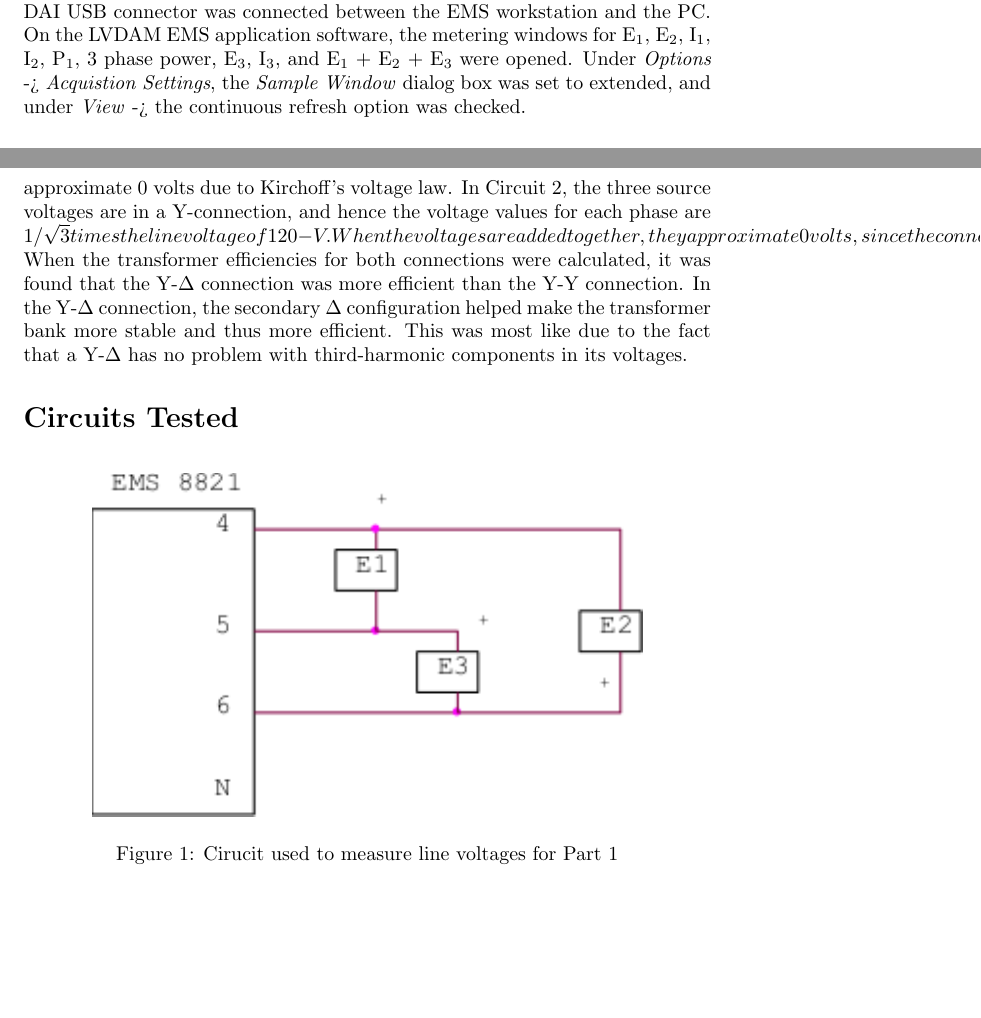
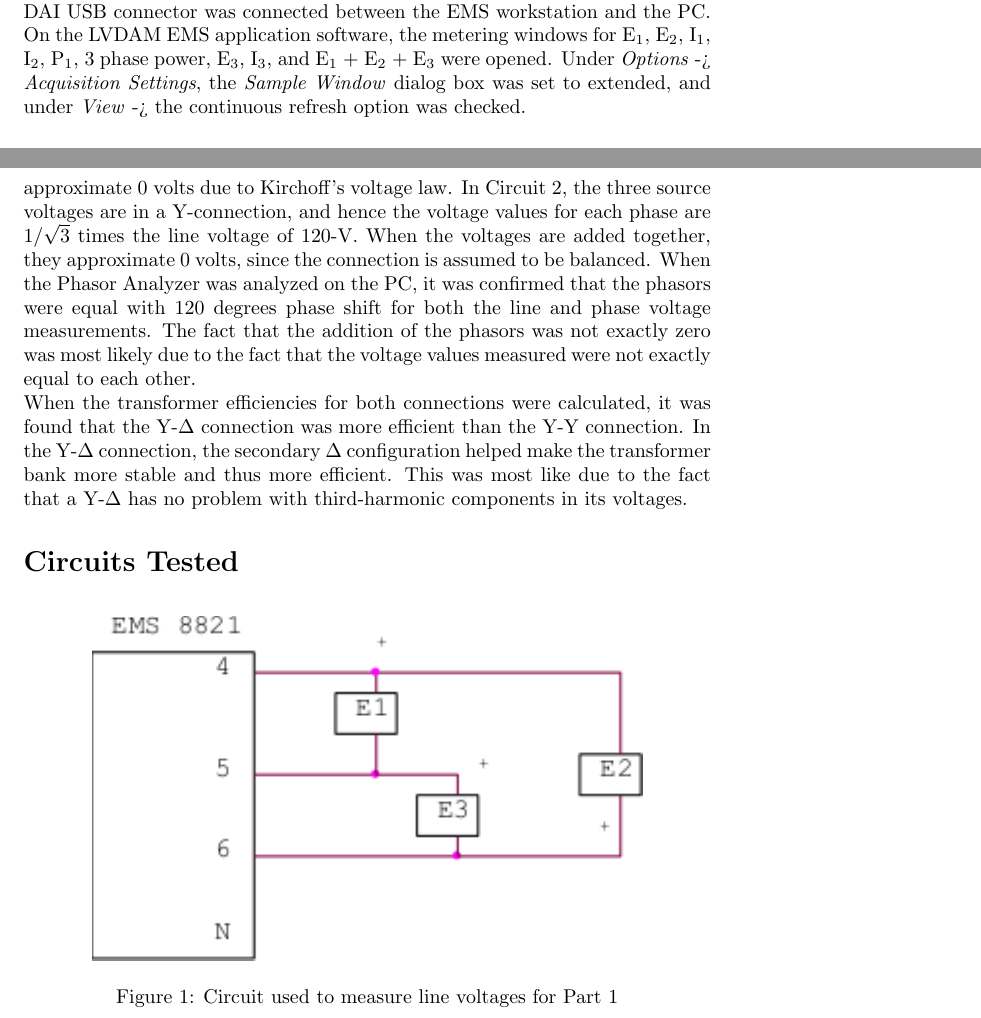
Before and after one commit to charlespittman/massive-ironman, a LaTeX document (school/elec_302/lab_04/tex/lab_report_4.tex): two parts of pages 2 and 5 of 6, joined at a grey line, cut so that both start at the same text, the shorter picture padded with empty space. Compiled offline with pdfLaTeX.

Commit message:
Initial reformat & spellcheck.

```diff
--- a/school/elec_302/lab_04/tex/lab_report_4.tex
+++ b/school/elec_302/lab_04/tex/lab_report_4.tex
@@ -26,21 +26,23 @@
 \section{Purpose of Experiment}
 
 The purpose of this experiment was to observe the basic principals of balanced
-three-phase transformer circuits. Y-Y and Y-$\Delta$ connected transformer banks
-were constructed separately to observe the differences, particularly in their
-respective loads. Primary and secondary voltages, currents, and powers were first
-calculated theoretically. Experimental values were then measured to compare.
+three-phase transformer circuits. Y-Y and Y-$\Delta$ connected transformer
+banks were constructed separately to observe the differences, particularly in
+their respective loads. Primary and secondary voltages, currents, and powers
+were first calculated theoretically. Experimental values were then measured to
+compare.
 
 \section{Procedure}
 
 \subsection{EMS Workstation Set-up}
 
-At the Lab-Volt EMS workstation, the DAI 24V supply was turned on, and the DAI USB
-connector was connected between the EMS workstation and the {PC}. On the LVDAM
-EMS application software, the metering windows for E$_1$, E$_2$, I$_1$, I$_2$,
-P$_1$, 3 phase power, E$_3$, I$_3$, and E$_1$ + E$_2$ + E$_3$ were opened.
-Under \emph{Options} -> \emph{Acquistion Settings}, the \emph{Sample Window} dialog box
-was set to extended, and under \emph{View} -> the continuous refresh option was checked.
+At the Lab-Volt EMS workstation, the DAI 24-V supply was turned on, and the DAI
+USB connector was connected between the EMS workstation and the {PC}. On the
+LVDAM EMS application software, the metering windows for E$_1$, E$_2$, I$_1$,
+I$_2$, P$_1$, 3 phase power, E$_3$, I$_3$, and E$_1$ + E$_2$ + E$_3$ were
+opened.  Under \emph{Options} -> \emph{Acquisition Settings}, the \emph{Sample
+Window} dialog box was set to extended, and under \emph{View} -> the continuous
+refresh option was checked.
 
 \subsection{The Three Phase Source}
 
@@ -215,8 +217,0 @@ voltage values for each phase are the same as the supply voltage 120-V line-to-l
-voltages are added together, they approximate 0 volts due to Kirchoff's voltage law. In Circuit
-2, the three source voltages are in a Y-connection, and hence the voltage values for each phase
-are 1/\sqrt{3} times the line voltage of 120-V. When the voltages are added together, they
-approximate 0 volts, since the connection is assumed to be balanced. When the Phasor Analyzer was
-analyzed on the PC, it was confirmed that the phasors were equal with 120 degrees phase shift
-for both the line and phase voltage measurements. The fact that the addition of the phasors
-was not exactly zero was most likely due to the fact that the voltage values measured were not
-exactly equal to each other.
@@ -223,15 +222,25 @@ exactly equal to each other.
+are added together, they approximate 0 volts due to Kirchoff's voltage law. In
+Circuit 2, the three source voltages are in a Y-connection, and hence the
+voltage values for each phase are 1/$\sqrt{3}$ times the line voltage of 120-V.
+When the voltages are added together, they approximate 0 volts, since the
+connection is assumed to be balanced. When the Phasor Analyzer was analyzed on
+the PC, it was confirmed that the phasors were equal with 120 degrees phase
+shift for both the line and phase voltage measurements. The fact that the
+addition of the phasors was not exactly zero was most likely due to the fact
+that the voltage values measured were not exactly equal to each other.
 
-When the transformer efficiencies for both connections were calculated, it was found that
-the Y-$\Delta$ connection was more efficient than the Y-Y connection. In the Y-$\Delta$
-connection, the secondary $\Delta$ configuration helped make the transformer bank more
-stable and thus more efficient. This was most like due to the fact that a Y-$\Delta$
-has no problem with third-harmonic components in its voltages.
+When the transformer efficiencies for both connections were calculated, it was
+found that the Y-$\Delta$ connection was more efficient than the Y-Y
+connection. In the Y-$\Delta$ connection, the secondary $\Delta$ configuration
+helped make the transformer bank more stable and thus more efficient. This was
+most like due to the fact that a Y-$\Delta$ has no problem with third-harmonic
+components in its voltages.
 
 \section*{Circuits Tested}
 \begin{figure}[H]
   \centering
   \includegraphics[width=.8\textwidth]{img/circuit_01}
-  \caption{Cirucit used to measure line voltages for Part 1}
+  \caption{Circuit used to measure line voltages for Part 1}
   \label{fig:circuit_01}
 \end{figure}
 
```
Also changed, not shown: school/elec_302/lab_04/tex/lab_report_4.tex (67 more changed lines).
